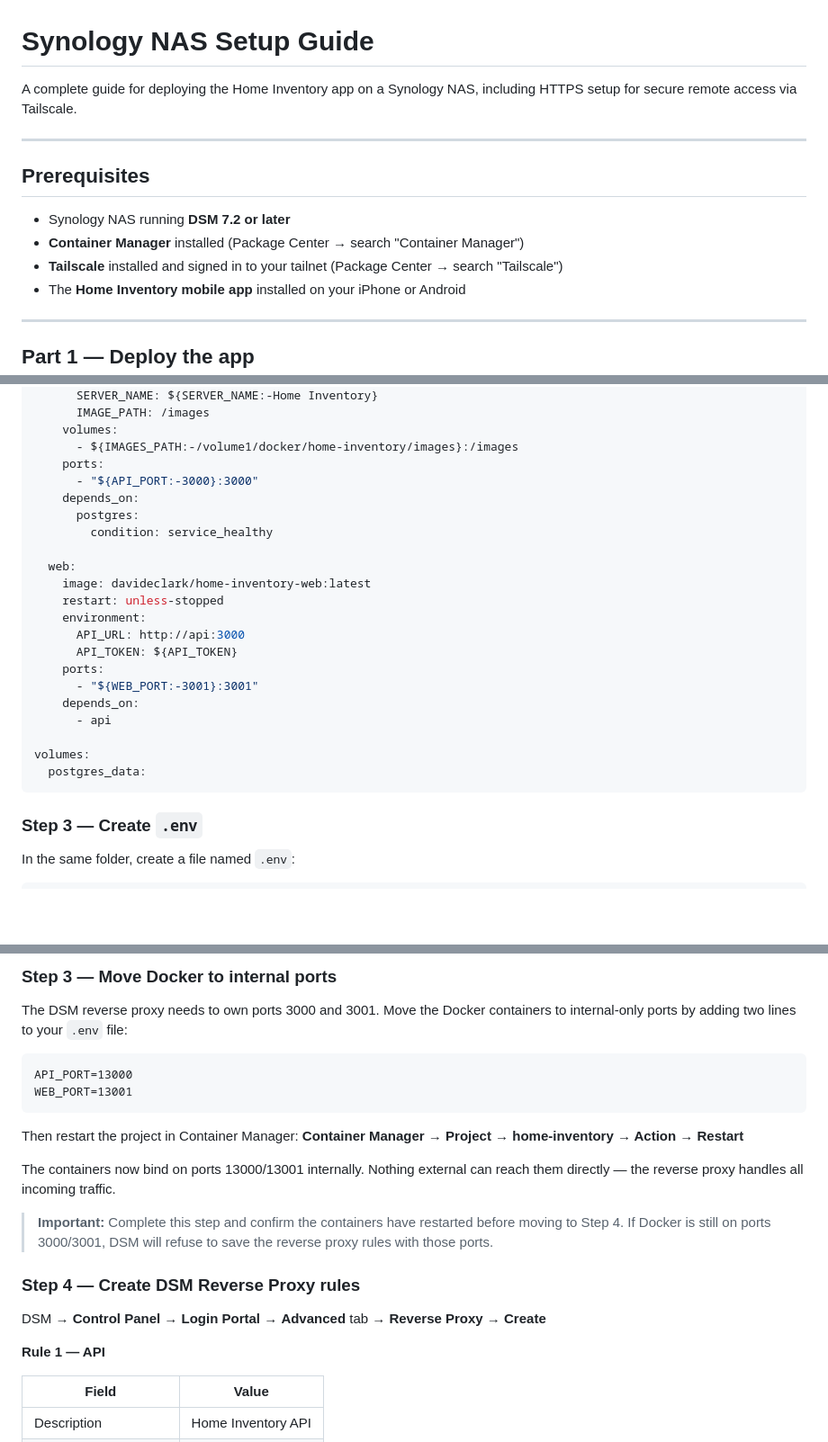
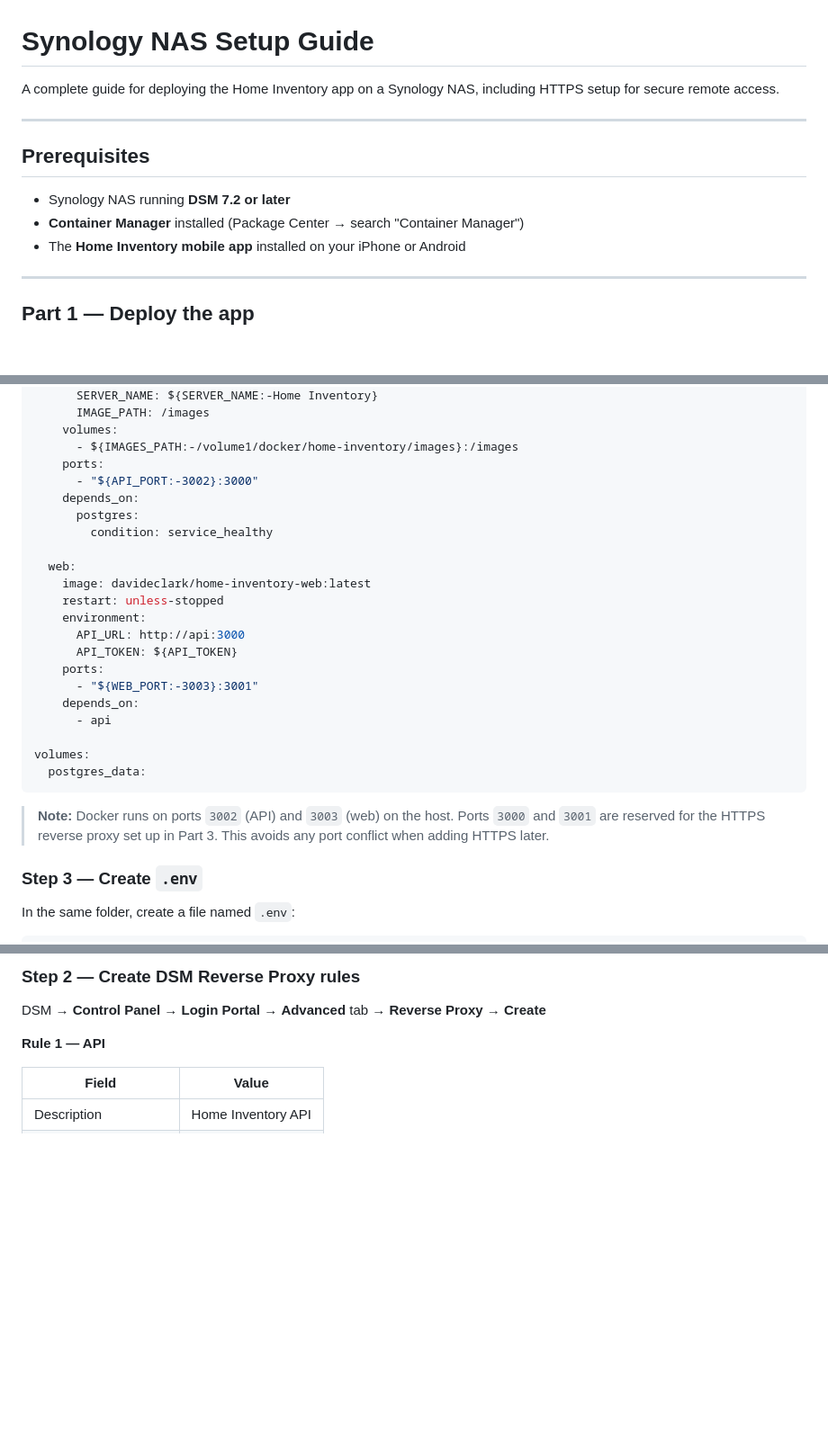
Before and after one commit to davideclark/home-inventory, a Markdown page: docs/synology-setup.md, 3 parts joined by grey strips. Shown at 90% size. GitHub-like rendering; blank space fills up the shorter version.

````diff
--- a/docs/synology-setup.md
+++ b/docs/synology-setup.md
@@ -1,6 +1,6 @@
 # Synology NAS Setup Guide
 
-A complete guide for deploying the Home Inventory app on a Synology NAS, including HTTPS setup for secure remote access via Tailscale.
+A complete guide for deploying the Home Inventory app on a Synology NAS, including HTTPS setup for secure remote access.
 
 ---
 
@@ -8,7 +8,6 @@ A complete guide for deploying the Home Inventory app on a Synology NAS, includi
 
 - Synology NAS running **DSM 7.2 or later**
 - **Container Manager** installed (Package Center → search "Container Manager")
-- **Tailscale** installed and signed in to your tailnet (Package Center → search "Tailscale")
 - The **Home Inventory mobile app** installed on your iPhone or Android
 
 ---
@@ -63,7 +62,7 @@ services:
     volumes:
       - ${IMAGES_PATH:-/volume1/docker/home-inventory/images}:/images
     ports:
-      - "${API_PORT:-3000}:3000"
+      - "${API_PORT:-3002}:3000"
     depends_on:
       postgres:
         condition: service_healthy
@@ -75,13 +74,15 @@ services:
       API_URL: http://api:3000
       API_TOKEN: ${API_TOKEN}
     ports:
-      - "${WEB_PORT:-3001}:3001"
+      - "${WEB_PORT:-3003}:3001"
     depends_on:
       - api
 
 volumes:
   postgres_data:
 ```
+
+> **Note:** Docker runs on ports `3002` (API) and `3003` (web) on the host. Ports `3000` and `3001` are reserved for the HTTPS reverse proxy set up in Part 3. This avoids any port conflict when adding HTTPS later.
 
 ### Step 3 — Create `.env`
 
@@ -162,21 +163,5 @@ DSM registers the hostname and obtains a Let's Encrypt certificate in one step.
 
-### Step 3 — Move Docker to internal ports
-
-The DSM reverse proxy needs to own ports 3000 and 3001. Move the Docker containers to internal-only ports by adding two lines to your `.env` file:
-
-```
-API_PORT=13000
-WEB_PORT=13001
-```
-
-Then restart the project in Container Manager:
-**Container Manager → Project → home-inventory → Action → Restart**
-
-The containers now bind on ports 13000/13001 internally. Nothing external can reach them directly — the reverse proxy handles all incoming traffic.
-
-> **Important:** Complete this step and confirm the containers have restarted before moving to Step 4. If Docker is still on ports 3000/3001, DSM will refuse to save the reverse proxy rules with those ports.
-
-### Step 4 — Create DSM Reverse Proxy rules
+### Step 2 — Create DSM Reverse Proxy rules
 
 DSM → **Control Panel** → **Login Portal** → **Advanced** tab → **Reverse Proxy** → **Create**
 
````
Also changed, not shown: other parts of docs/synology-setup.md (+30 -34 lines).
